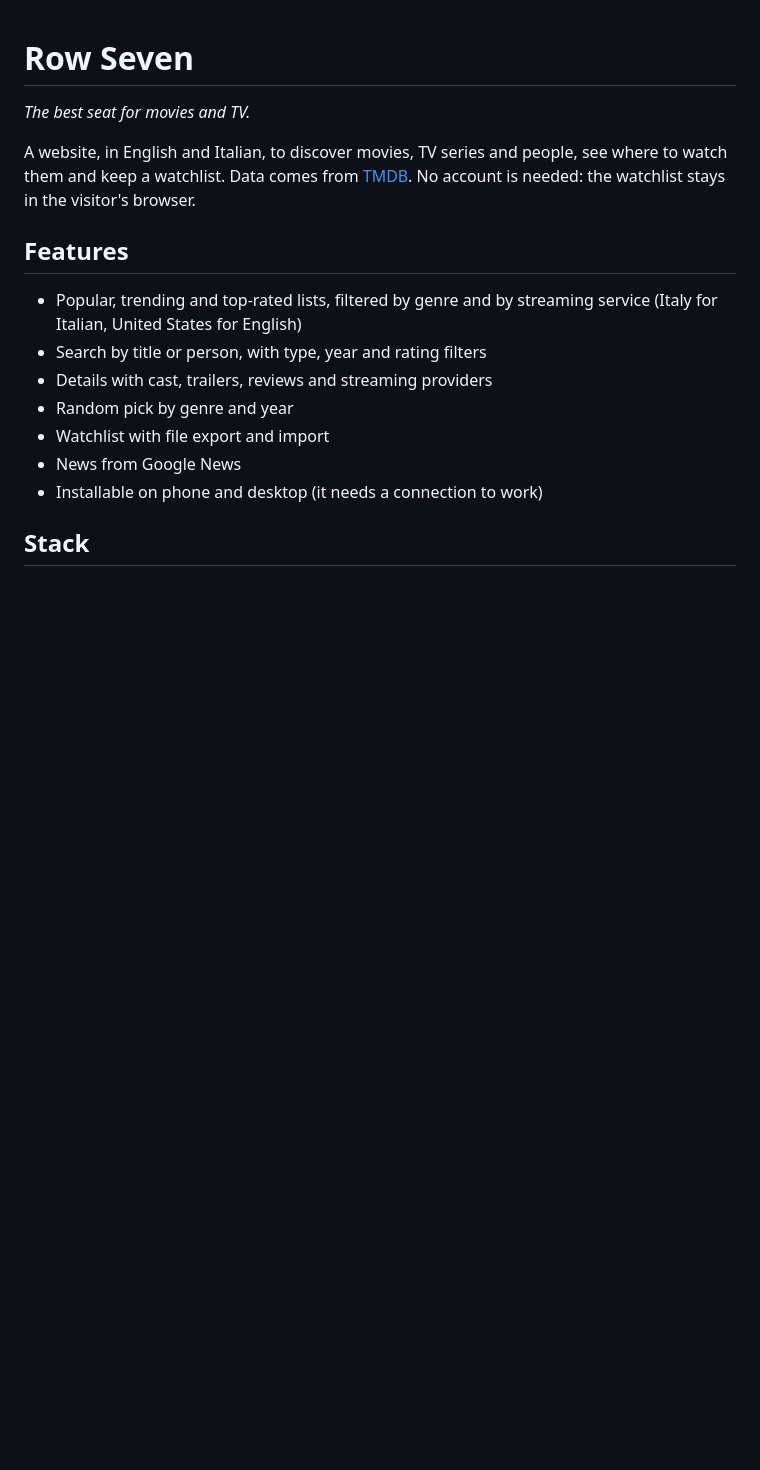
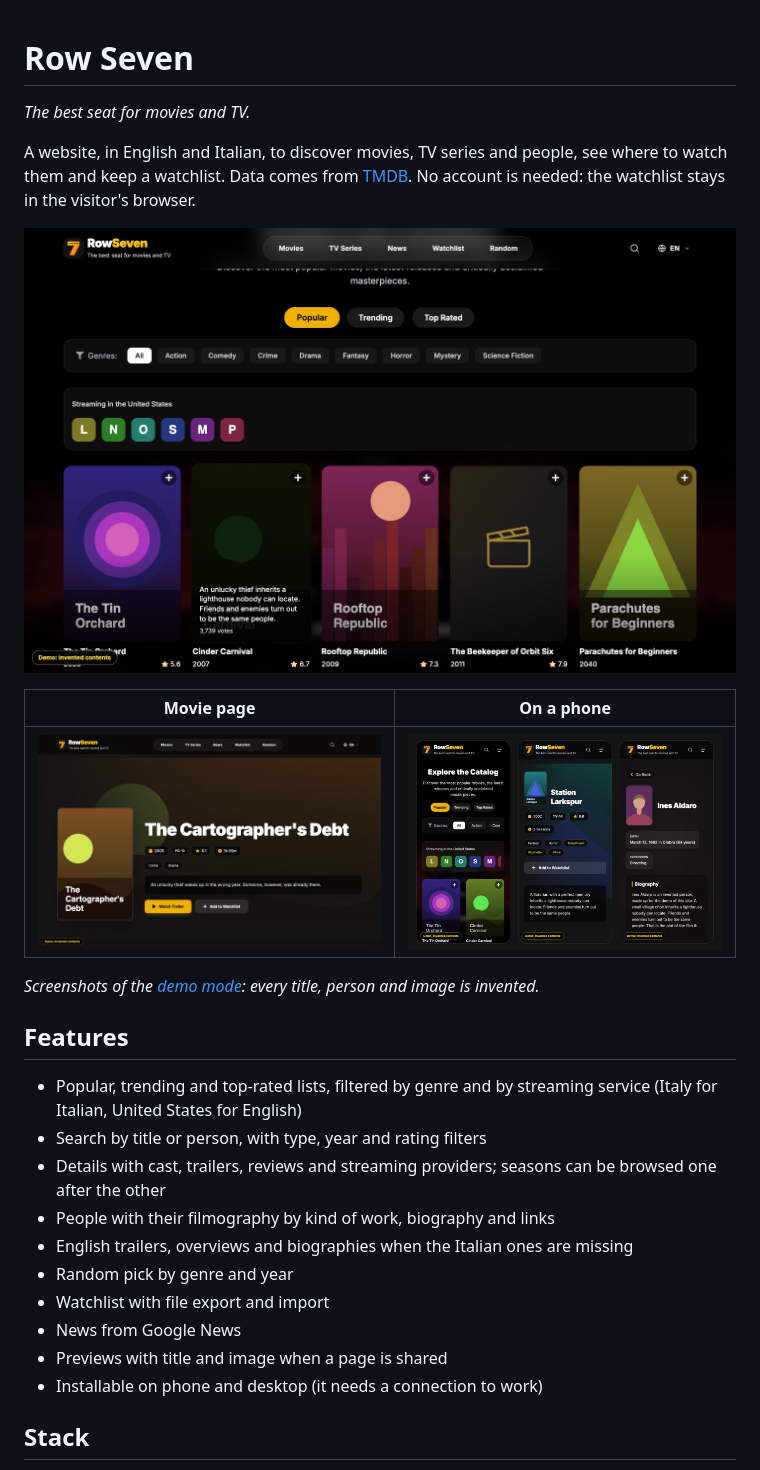
Before and after one commit to maku85/pegasus, a Markdown page: README.md, the part around one of its changes. GitHub-like rendering; pictures changed too: docs/screenshots/list.jpg (added), docs/screenshots/mobile.jpg (added), docs/screenshots/movie.jpg (added); blank space fills up the shorter version.

Commit message:
docs: add screenshots and update the README
Screenshots come from the demo mode, so they show no third-party images.

Co-Authored-By: Claude Opus 5.5 <noreply@anthropic.com>

```diff
--- a/README.md
+++ b/README.md
@@ -7,15 +7,28 @@ see where to watch them and keep a watchlist. Data comes from
 [TMDB](https://www.themoviedb.org). No account is needed: the watchlist stays
 in the visitor's browser.
 
+![Movie list with genre and streaming filters, and the overview shown on hover](docs/screenshots/list.jpg)
+
+| Movie page | On a phone |
+| --- | --- |
+| ![Movie page with poster, rating, overview and trailer button](docs/screenshots/movie.jpg) | ![Movie list, series page and person page on a phone](docs/screenshots/mobile.jpg) |
+
+*Screenshots of the [demo mode](#demo-mode): every title, person and image is
+invented.*
+
 ## Features
 
 - Popular, trending and top-rated lists, filtered by genre and by streaming
   service (Italy for Italian, United States for English)
 - Search by title or person, with type, year and rating filters
-- Details with cast, trailers, reviews and streaming providers
+- Details with cast, trailers, reviews and streaming providers; seasons can be
+  browsed one after the other
+- People with their filmography by kind of work, biography and links
+- English trailers, overviews and biographies when the Italian ones are missing
 - Random pick by genre and year
 - Watchlist with file export and import
 - News from Google News
+- Previews with title and image when a page is shared
 - Installable on phone and desktop (it needs a connection to work)
 
 ## Stack
```
Also changed, not shown: other parts of README.md (+40 -11 lines).
